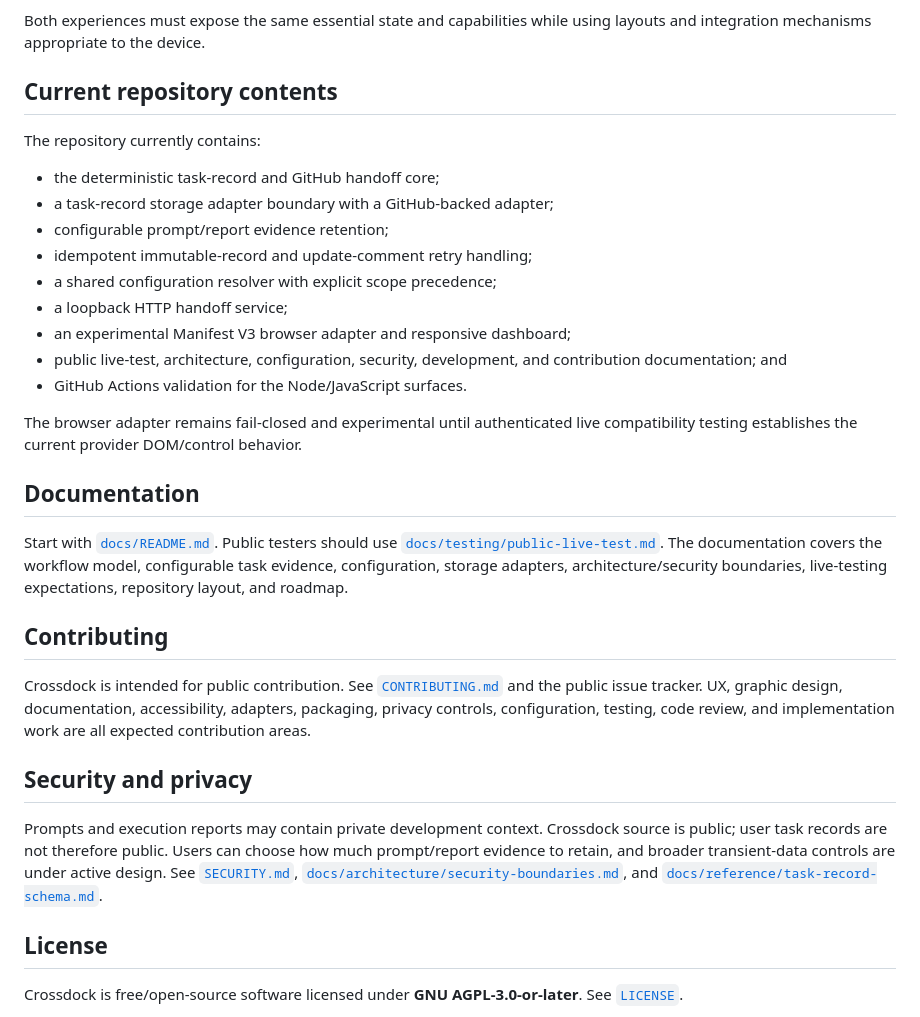
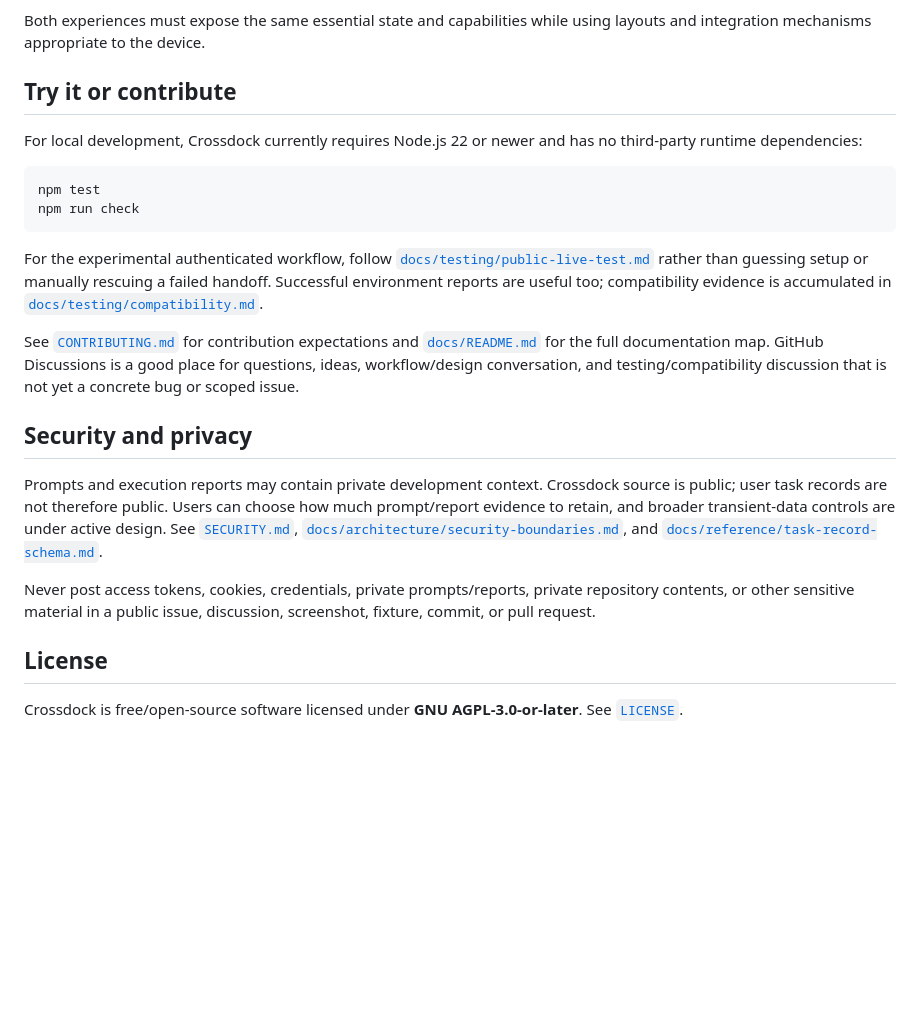
Before and after one commit to seedbed-ai/crossdock, a Markdown page: README.md, the part around one of its changes. GitHub-like rendering; blank space fills up the shorter version.

````diff
--- a/README.md
+++ b/README.md
@@ -23,34 +62,25 @@ Crossdock targets one task-centric workflow across form factors:
 
 Both experiences must expose the same essential state and capabilities while using layouts and integration mechanisms appropriate to the device.
 
-## Current repository contents
+## Try it or contribute
 
-The repository currently contains:
+For local development, Crossdock currently requires Node.js 22 or newer and has no third-party runtime dependencies:
 
-- the deterministic task-record and GitHub handoff core;
-- a task-record storage adapter boundary with a GitHub-backed adapter;
-- configurable prompt/report evidence retention;
-- idempotent immutable-record and update-comment retry handling;
-- a shared configuration resolver with explicit scope precedence;
-- a loopback HTTP handoff service;
-- an experimental Manifest V3 browser adapter and responsive dashboard;
-- public live-test, architecture, configuration, security, development, and contribution documentation; and
-- GitHub Actions validation for the Node/JavaScript surfaces.
+```text
+npm test
+npm run check
+```
 
-The browser adapter remains fail-closed and experimental until authenticated live compatibility testing establishes the current provider DOM/control behavior.
+For the experimental authenticated workflow, follow [`docs/testing/public-live-test.md`](docs/testing/public-live-test.md) rather than guessing setup or manually rescuing a failed handoff. Successful environment reports are useful too; compatibility evidence is accumulated in [`docs/testing/compatibility.md`](docs/testing/compatibility.md).
 
-## Documentation
-
-Start with [`docs/README.md`](docs/README.md). Public testers should use [`docs/testing/public-live-test.md`](docs/testing/public-live-test.md). The documentation covers the workflow model, configurable task evidence, configuration, storage adapters, architecture/security boundaries, live-testing expectations, repository layout, and roadmap.
-
-## Contributing
-
-Crossdock is intended for public contribution. See [`CONTRIBUTING.md`](CONTRIBUTING.md) and the public issue tracker. UX, graphic design, documentation, accessibility, adapters, packaging, privacy controls, configuration, testing, code review, and implementation work are all expected contribution areas.
+See [`CONTRIBUTING.md`](CONTRIBUTING.md) for contribution expectations and [`docs/README.md`](docs/README.md) for the full documentation map. GitHub Discussions is a good place for questions, ideas, workflow/design conversation, and testing/compatibility discussion that is not yet a concrete bug or scoped issue.
 
 ## Security and privacy
 
 Prompts and execution reports may contain private development context. Crossdock source is public; user task records are not therefore public. Users can choose how much prompt/report evidence to retain, and broader transient-data controls are under active design. See [`SECURITY.md`](SECURITY.md), [`docs/architecture/security-boundaries.md`](docs/architecture/security-boundaries.md), and [`docs/reference/task-record-schema.md`](docs/reference/task-record-schema.md).
 
+Never post access tokens, cookies, credentials, private prompts/reports, private repository contents, or other sensitive material in a public issue, discussion, screenshot, fixture, commit, or pull request.
+
 ## License
 
 Crossdock is free/open-source software licensed under **GNU AGPL-3.0-or-later**. See [`LICENSE`](LICENSE).
````
Also changed, not shown: other parts of README.md (+43 -4 lines).
